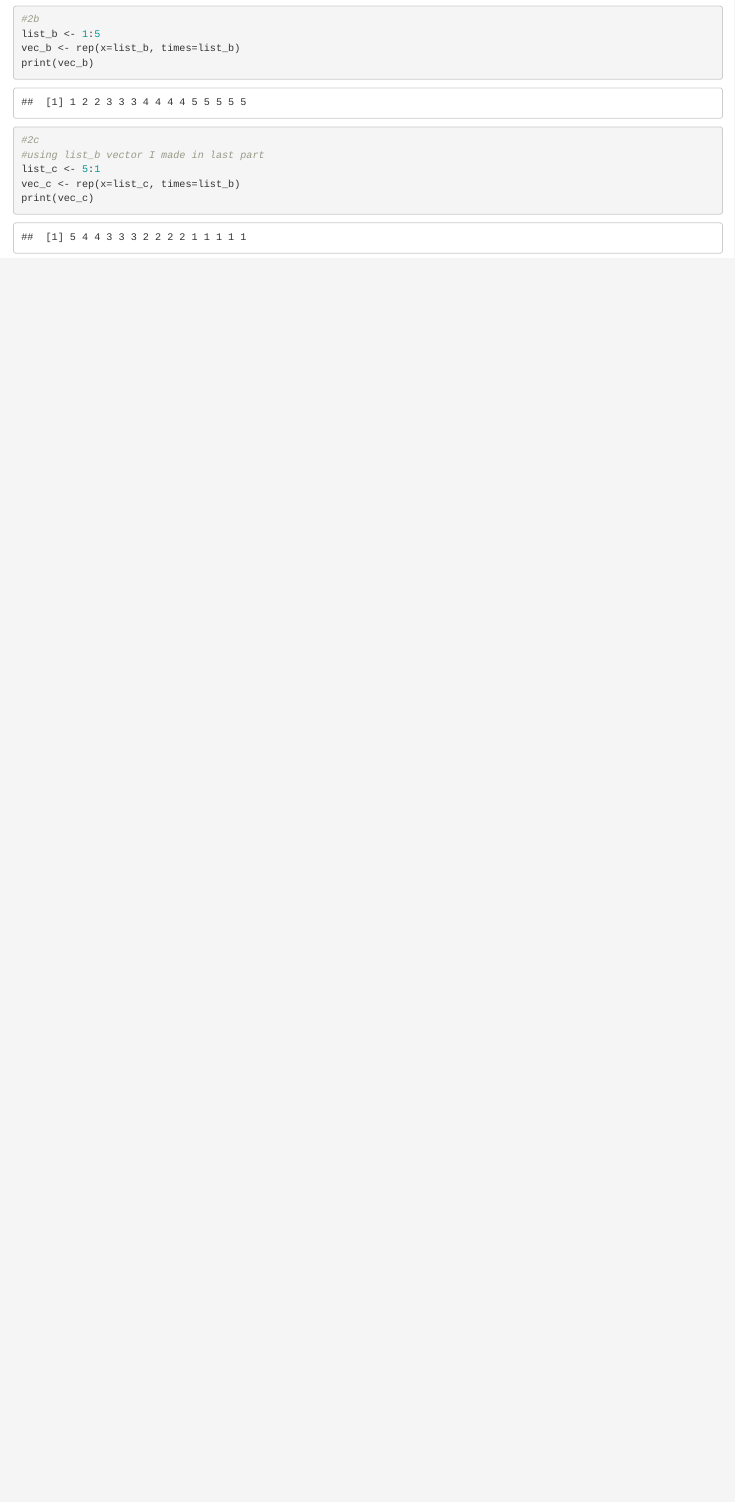
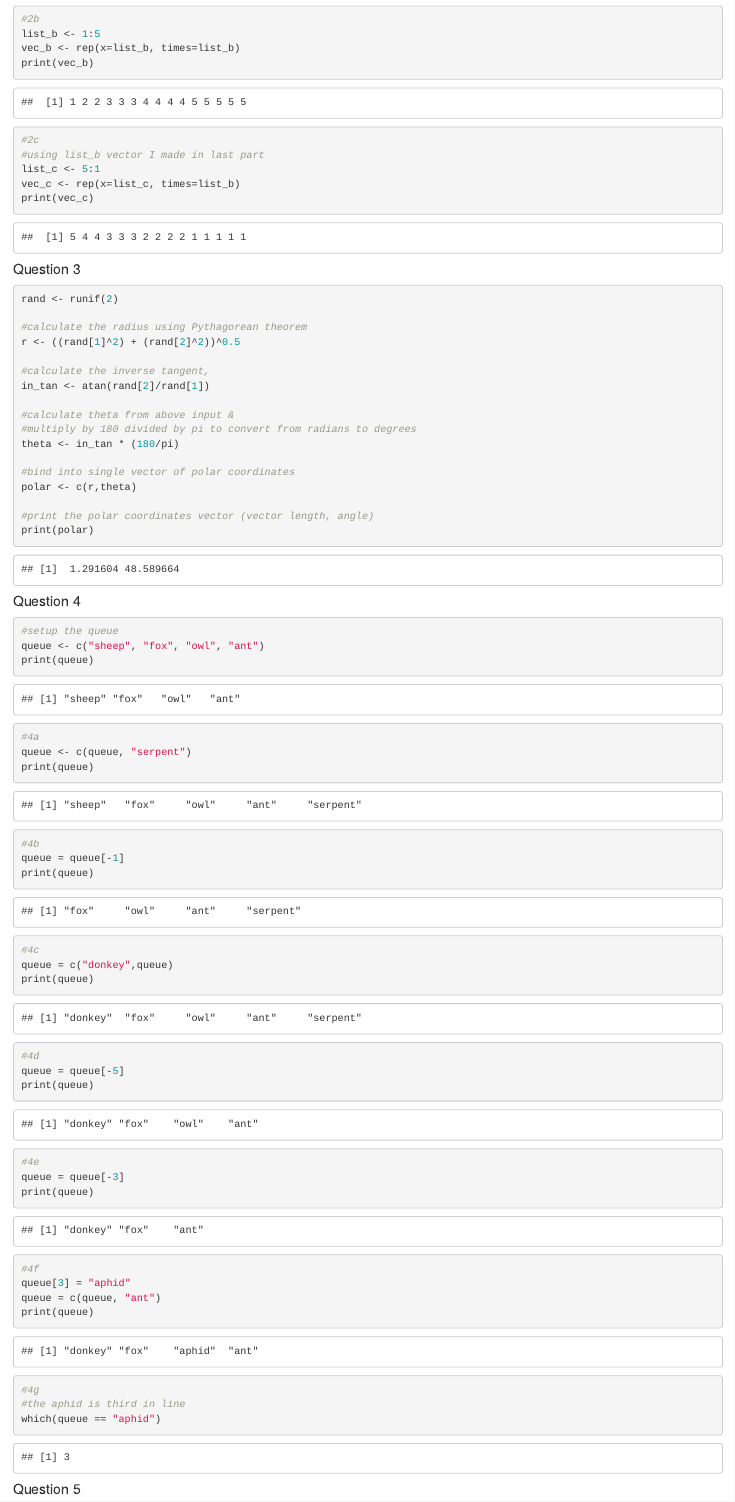
Before and after one commit to skmorris/MorrisBio381, an R Markdown document (Homework5.Rmd): the page in a window 1100 px wide, from 820 px down. The pictures show the output file Homework5.html that the author committed with the source, opened offline.

````diff
--- a/Homework5.Rmd
+++ b/Homework5.Rmd
@@ -42,3 +42,65 @@
 vec_c <- rep(x=list_c, times=list_b)
 print(vec_c)
 ```
+
+#### Question 3
+```{r, echo=TRUE}
+rand <- runif(2)
+
+#calculate the radius using Pythagorean theorem
+r <- ((rand[1]^2) + (rand[2]^2))^0.5
+
+#calculate the inverse tangent,
+in_tan <- atan(rand[2]/rand[1])
+
+#calculate theta from above input &
+#multiply by 180 divided by pi to convert from radians to degrees
+theta <- in_tan * (180/pi)
+
+#bind into single vector of polar coordinates
+polar <- c(r,theta)
+
+#print the polar coordinates vector (vector length, angle)
+print(polar)
+
+```
+
+#### Question 4
+```{r, echo=TRUE}
+#setup the queue
+queue <- c("sheep", "fox", "owl", "ant")
+print(queue)
+
+#4a
+queue <- c(queue, "serpent")
+print(queue)
+
+#4b
+queue = queue[-1]
+print(queue)
+
+#4c
+queue = c("donkey",queue)
+print(queue)
+
+#4d
+queue = queue[-5]
+print(queue)
+
+#4e
+queue = queue[-3]
+print(queue)
+
+#4f
+queue[3] = "aphid"
+queue = c(queue, "ant")
+print(queue)
+
+#4g
+#the aphid is third in line
+which(queue == "aphid")
+
+```
+
+#### Question 5
+```{r, echo=TRUE}
````
Also changed, not shown: Homework5.html, Homework5.Rmd (13 more changed lines).
